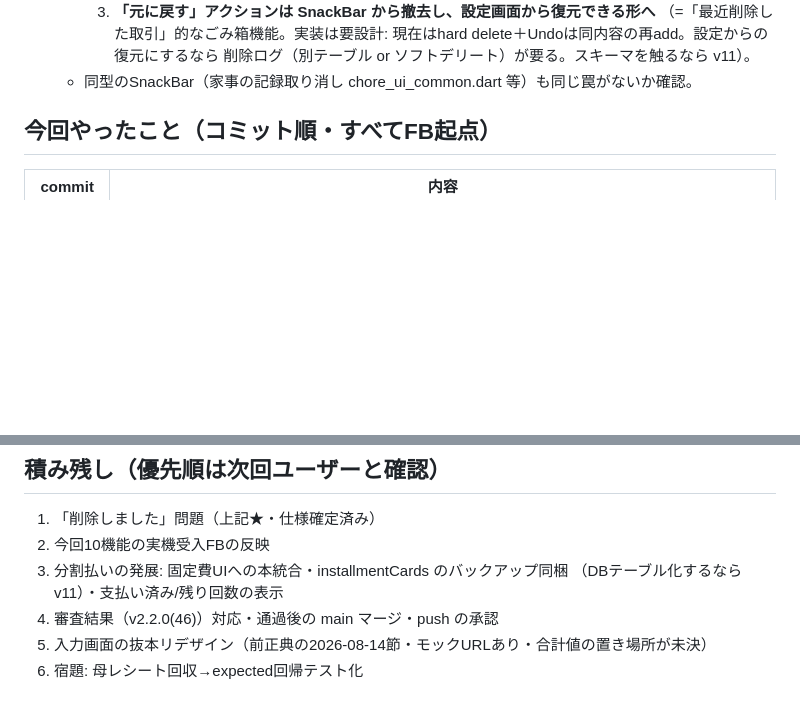
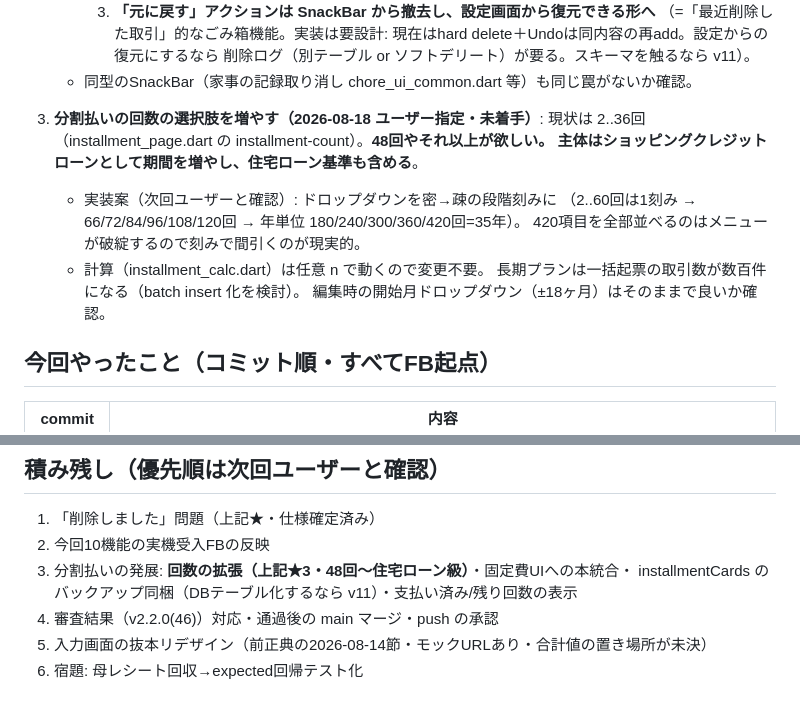
Before and after one commit to HIDE-Fozu/kakeibo-app, a Markdown page: docs/handoff-2026-08-16-splits-installments.md, 2 parts joined by grey strips. GitHub-like rendering; blank space fills up the shorter version.

Commit message:
docs: 次回課題に分割払いの回数拡張を追記（48回以上・ショッピングクレジット主体＋住宅ローン基準）
Co-Authored-By: Claude Fable 5 <noreply@anthropic.com>

```diff
--- a/docs/handoff-2026-08-16-splits-installments.md
+++ b/docs/handoff-2026-08-16-splits-installments.md
@@ -31,6 +31,16 @@
         現在はhard delete＋Undoは同内容の再add。設定からの復元にするなら
         削除ログ（別テーブル or ソフトデリート）が要る。スキーマを触るなら v11）。
    - 同型のSnackBar（家事の記録取り消し chore_ui_common.dart 等）も同じ罠がないか確認。
+
+3. **分割払いの回数の選択肢を増やす（2026-08-18 ユーザー指定・未着手）**:
+   現状は 2..36回（installment_page.dart の installment-count）。**48回やそれ以上が欲しい。
+   主体はショッピングクレジットローンとして期間を増やし、住宅ローン基準も含める**。
+   - 実装案（次回ユーザーと確認）: ドロップダウンを密→疎の段階刻みに
+     （2..60回は1刻み → 66/72/84/96/108/120回 → 年単位 180/240/300/360/420回=35年）。
+     420項目を全部並べるのはメニューが破綻するので刻みで間引くのが現実的。
+   - 計算（installment_calc.dart）は任意 n で動くので変更不要。
+     長期プランは一括起票の取引数が数百件になる（batch insert 化を検討）。
+     編集時の開始月ドロップダウン（±18ヶ月）はそのままで良いか確認。
 
 ## 今回やったこと（コミット順・すべてFB起点）
 
@@ -95,8 +105,8 @@ xcrun devicectl device process launch --device 188670B5-... com.hidefozu.kakeibo
 
 1. 「削除しました」問題（上記★・仕様確定済み）
 2. 今回10機能の実機受入FBの反映
-3. 分割払いの発展: 固定費UIへの本統合・installmentCards のバックアップ同梱
-   （DBテーブル化するなら v11）・支払い済み/残り回数の表示
+3. 分割払いの発展: **回数の拡張（上記★3・48回〜住宅ローン級）**・固定費UIへの本統合・
+   installmentCards のバックアップ同梱（DBテーブル化するなら v11）・支払い済み/残り回数の表示
 4. 審査結果（v2.2.0(46)）対応・通過後の main マージ・push の承認
 5. 入力画面の抜本リデザイン（前正典の2026-08-14節・モックURLあり・合計値の置き場所が未決）
 6. 宿題: 母レシート回収→expected回帰テスト化
```
